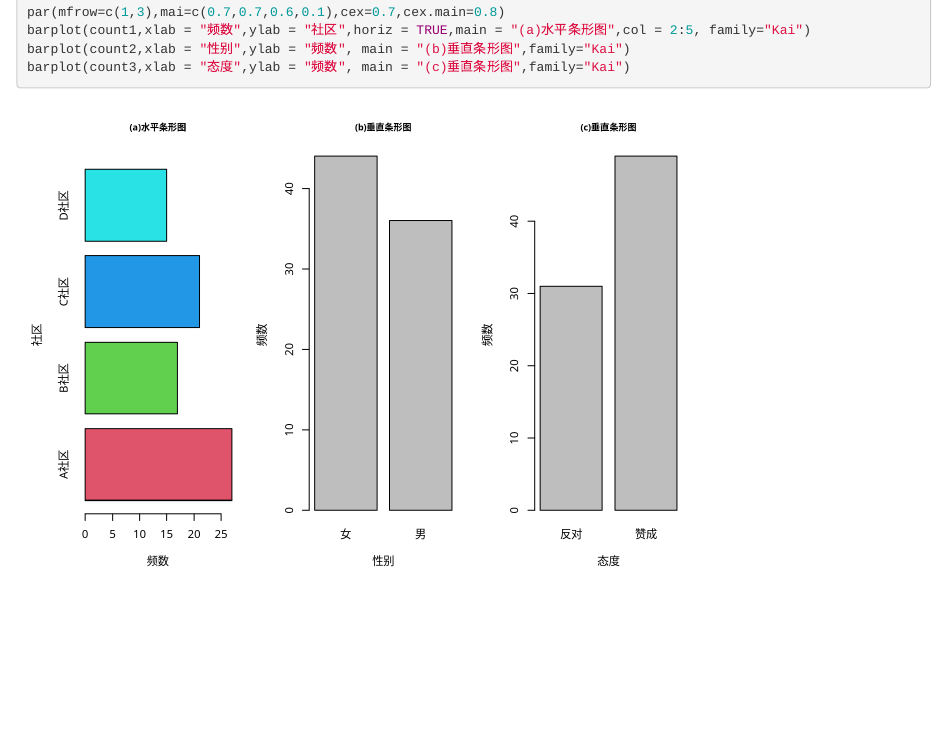
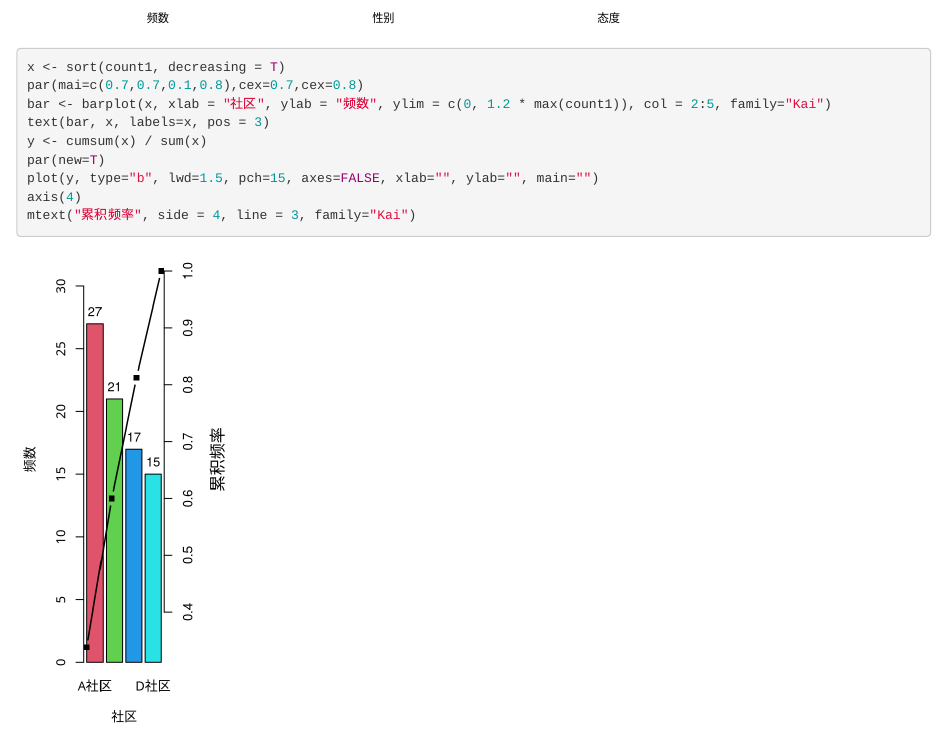
Before and after one commit to AndyFree96/Awesome-Notes, an R Markdown document (Books/统计学基于R/Code/第2章 数据的可视化.Rmd): the page in a window 1100 px wide, from 5810 px down before the commit and from 6350 px down after it. Rendered offline with R 4.5, knitr and Pandoc, with nearby package versions.

Commit message:
统计学基R 数据的的可视化

````diff
--- a/Books/统计学基于R/Code/第2章 数据的可视化.Rmd
+++ b/Books/统计学基于R/Code/第2章 数据的可视化.Rmd
@@ -95,4 +95,15 @@ par(mfrow=c(1,3),mai=c(0.7,0.7,0.6,0.1),cex=0.7,cex.main=0.8)
 barplot(count1,xlab = "频数",ylab = "社区",horiz = TRUE,main = "(a)水平条形图",col = 2:5, family="Kai")
 barplot(count2,xlab = "性别",ylab = "频数", main = "(b)垂直条形图",family="Kai")
 barplot(count3,xlab = "态度",ylab = "频数", main = "(c)垂直条形图",family="Kai")
+
+
+x <- sort(count1, decreasing = T)
+par(mai=c(0.7,0.7,0.1,0.8),cex=0.7,cex=0.8)
+bar <- barplot(x, xlab = "社区", ylab = "频数", ylim = c(0, 1.2 * max(count1)), col = 2:5, family="Kai")
+text(bar, x, labels=x, pos = 3)
+y <- cumsum(x) / sum(x)
+par(new=T)
+plot(y, type="b", lwd=1.5, pch=15, axes=FALSE, xlab="", ylab="", main="")
+axis(4)
+mtext("累积频率", side = 4, line = 3, family="Kai")
 ```
````
Also changed, not shown: Books/统计学基于R/Code/第2章 数据的可视化.nb.html.
